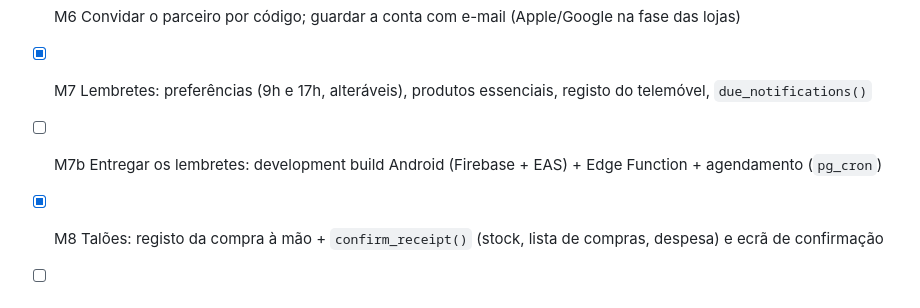
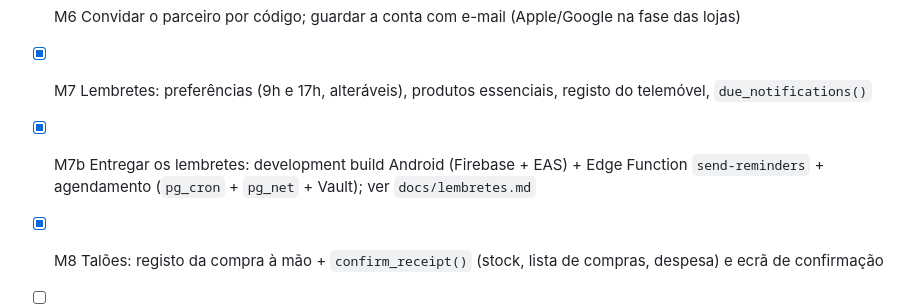
Before and after one commit to martins-gil/oikio, a Markdown page: CLAUDE.md, the part around the change. Drawn GitHub-style.

Commit message:
docs: mark M7b as done (reminders delivered on schedule)
Co-Authored-By: Claude Sonnet 5.5 <noreply@anthropic.com>
Claude-Session: https://claude.ai/code/session_01NAcNC3MJxjx1GqEJP9aUMM

```diff
--- a/CLAUDE.md
+++ b/CLAUDE.md
@@ -90,7 +90,7 @@ Esquema completo na primeira migração: `supabase/migrations/<data>_initial_sch
 - [x] M5 Stock e lista de compras (níveis, +/−, riscar)
 - [x] M6 Convidar o parceiro por código; guardar a conta com e-mail (Apple/Google na fase das lojas)
 - [x] M7 Lembretes: preferências (9h e 17h, alteráveis), produtos essenciais, registo do telemóvel, `due_notifications()`
-- [ ] M7b Entregar os lembretes: development build Android (Firebase + EAS) + Edge Function + agendamento (`pg_cron`)
+- [x] M7b Entregar os lembretes: development build Android (Firebase + EAS) + Edge Function `send-reminders` + agendamento (`pg_cron` + `pg_net` + Vault); ver `docs/lembretes.md`
 - [x] M8 Talões: registo da compra à mão + `confirm_receipt()` (stock, lista de compras, despesa) e ecrã de confirmação
 - [ ] M8b Ler o talão por foto com IA (Edge Function + chave da Claude API nos secrets; preenche as linhas do ecrã do M8)
 - [ ] M9 Sugestões de refeições com IA
```
